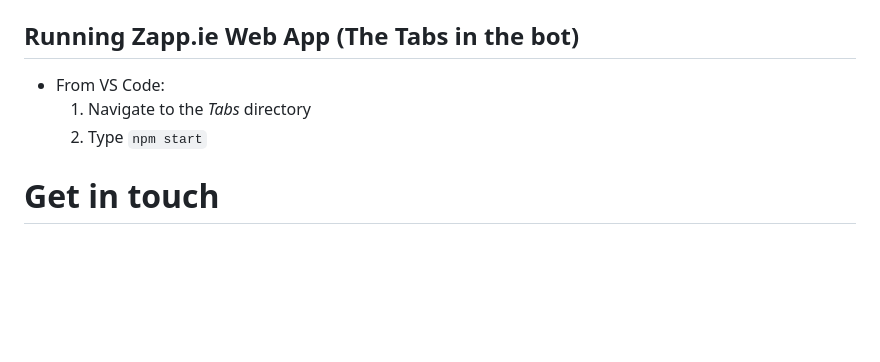
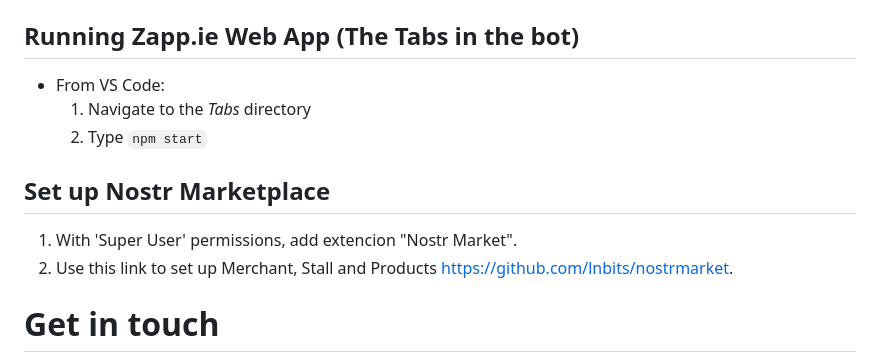
Before and after one commit to BenGWeeks/Zapp.ie, a Markdown page: README.md, the part around the change. Rendered like a GitHub page; blank space fills up the shorter version.

Commit message:
updated the Readme with set up Nostr Market

```diff
--- a/README.md
+++ b/README.md
@@ -97,6 +97,11 @@ Zapp.ie integrates directly with Microsoft Teams to enhance collaboration and re
   1. Navigate to the _Tabs_ directory
   2. Type `npm start`
 
+## Set up Nostr Marketplace
+
+1. With 'Super User' permissions, add extencion "Nostr Market".
+2. Use this link to set up Merchant, Stall and Products https://github.com/lnbits/nostrmarket.
+
 # Get in touch
 
 Have fun, and tag us on Twitter / Nostr!
```
